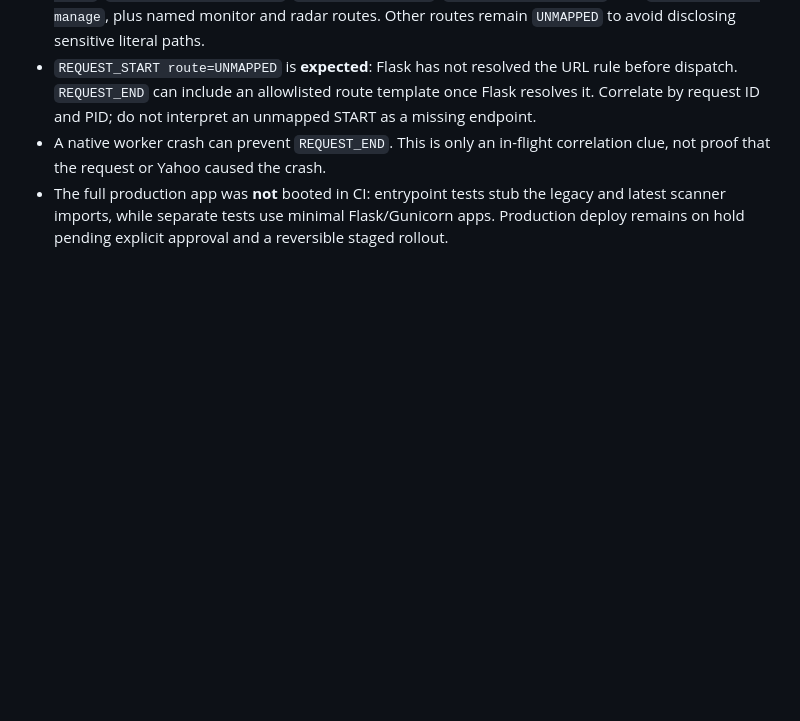
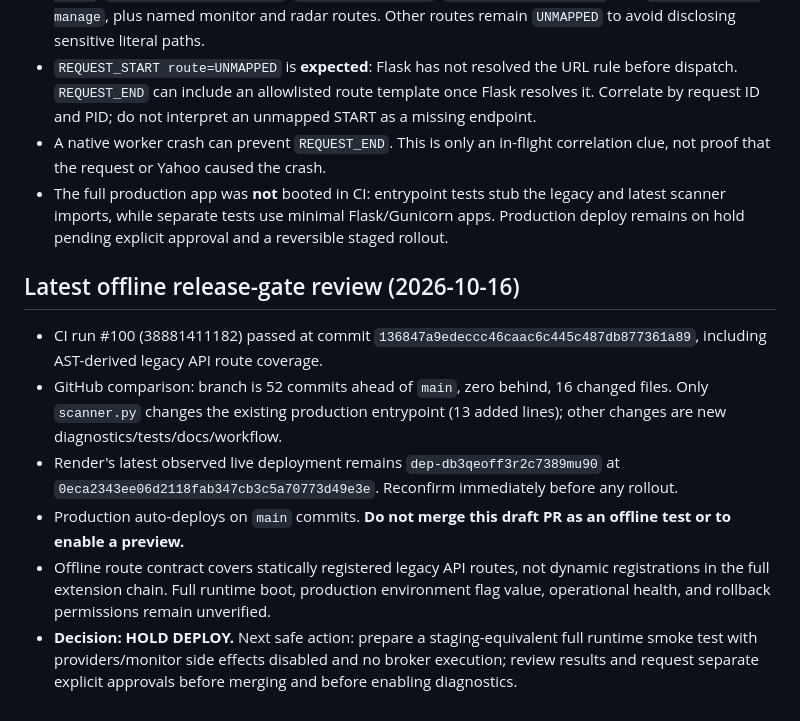
Before and after one commit to atsawapongboonyo-source/ai-market-radar, a Markdown page: docs/request_diagnostics_predeploy_gate.md, the part around the change. GitHub-like rendering; blank space fills up the shorter version.

Commit message:
Record CI 100, live baseline and explicit final offline release gate

```diff
--- a/docs/request_diagnostics_predeploy_gate.md
+++ b/docs/request_diagnostics_predeploy_gate.md
@@ -32,3 +32,12 @@ This is a **review record only**. No merge, Render environment change, or deploy
 - `REQUEST_START route=UNMAPPED` is **expected**: Flask has not resolved the URL rule before dispatch. `REQUEST_END` can include an allowlisted route template once Flask resolves it. Correlate by request ID and PID; do not interpret an unmapped START as a missing endpoint.
 - A native worker crash can prevent `REQUEST_END`. This is only an in-flight correlation clue, not proof that the request or Yahoo caused the crash.
 - The full production app was **not** booted in CI: entrypoint tests stub the legacy and latest scanner imports, while separate tests use minimal Flask/Gunicorn apps. Production deploy remains on hold pending explicit approval and a reversible staged rollout.
+
+## Latest offline release-gate review (2026-10-16)
+
+- CI run #100 (38881411182) passed at commit `136847a9edeccc46caac6c445c487db877361a89`, including AST-derived legacy API route coverage.
+- GitHub comparison: branch is 52 commits ahead of `main`, zero behind, 16 changed files. Only `scanner.py` changes the existing production entrypoint (13 added lines); other changes are new diagnostics/tests/docs/workflow.
+- Render's latest observed live deployment remains `dep-db3qeoff3r2c7389mu90` at `0eca2343ee06d2118fab347cb3c5a70773d49e3e`. Reconfirm immediately before any rollout.
+- Production auto-deploys on `main` commits. **Do not merge this draft PR as an offline test or to enable a preview.**
+- Offline route contract covers statically registered legacy API routes, not dynamic registrations in the full extension chain. Full runtime boot, production environment flag value, operational health, and rollback permissions remain unverified.
+- **Decision: HOLD DEPLOY.** Next safe action: prepare a staging-equivalent full runtime smoke test with providers/monitor side effects disabled and no broker execution; review results and request separate explicit approvals before merging and before enabling diagnostics.
```
